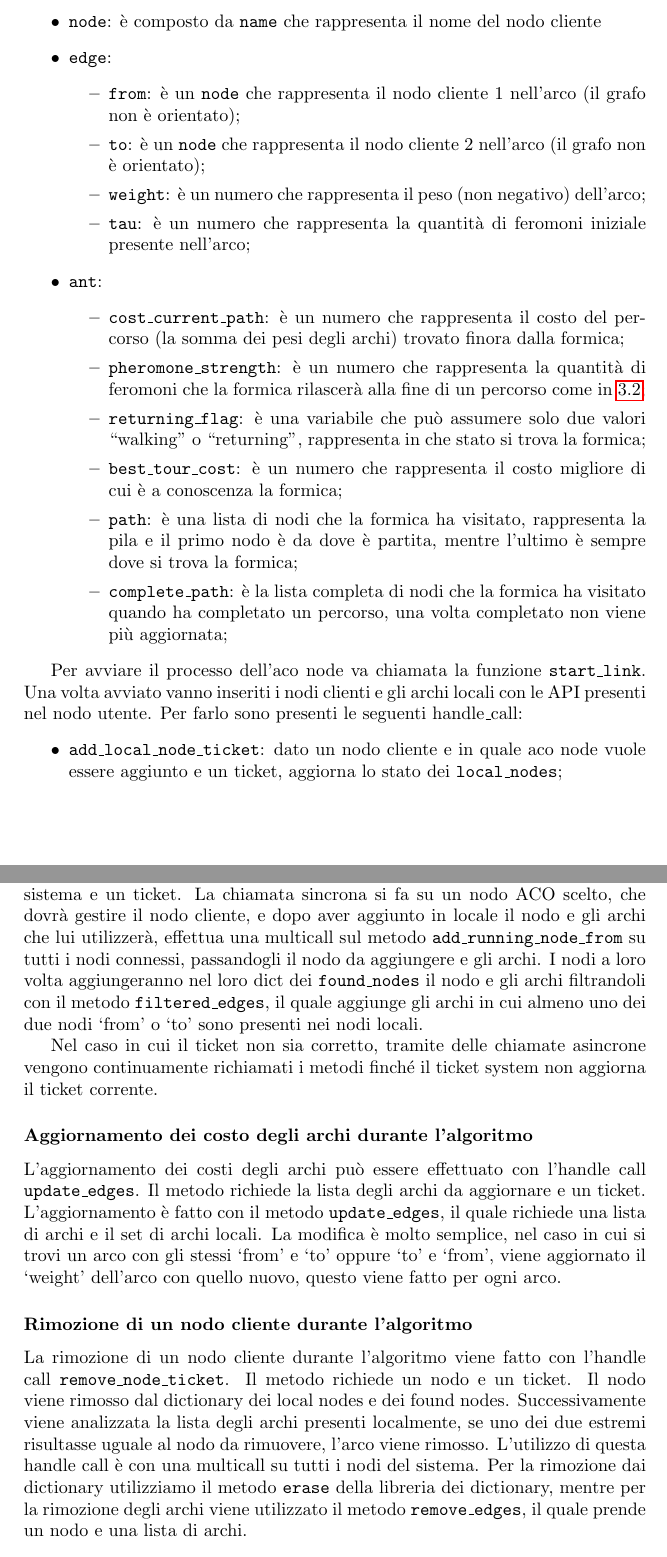
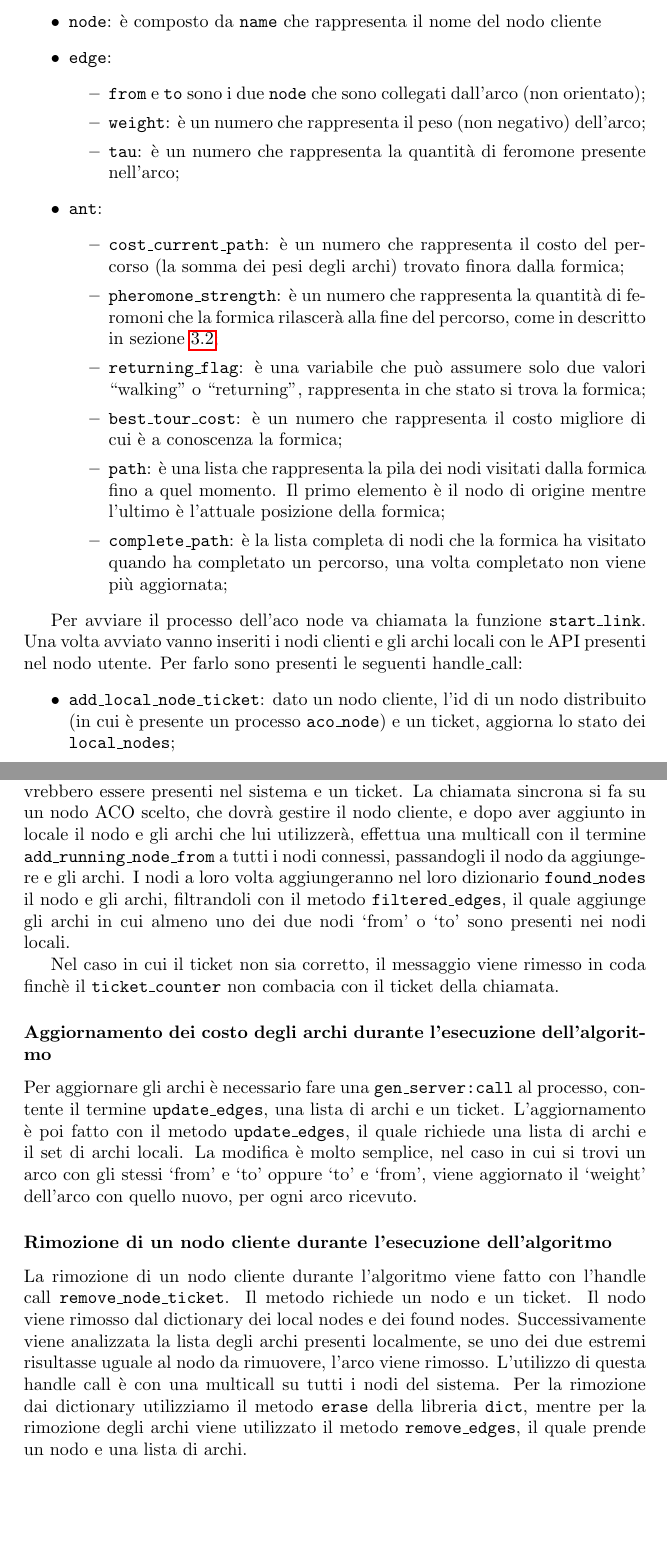
Before and after one commit to kr0bi/distributed-systems, a LaTeX document (Relazione/report.tex, which reads Relazione/04_implementazione.tex): two parts of pages 23 and 26 of 43, joined at a grey line, cut so that both start at the same text, the shorter picture padded with empty space. Compiled offline with pdfLaTeX.

Commit message:
Fixed typos and sentences

```diff
--- a/Relazione/04_implementazione.tex
+++ b/Relazione/04_implementazione.tex
@@ -28,18 +28,17 @@ Inizialmente descriviamo i record presenti all'interno del file:
     \item \texttt{node}: è composto da \texttt{name} che rappresenta il nome del nodo cliente
     \item \texttt{edge}:
     \begin{itemize}
-        \item \texttt{from}: è un \texttt{node} che rappresenta il nodo cliente 1 nell'arco (il grafo non è orientato);
-        \item \texttt{to}: è un \texttt{node} che rappresenta il nodo cliente 2 nell'arco (il grafo non è orientato);
+        \item \texttt{from} e \texttt{to} sono i due \texttt{node} che sono collegati dall'arco (non orientato);
         \item \texttt{weight}: è un numero che rappresenta il peso (non negativo) dell'arco;
-        \item \texttt{tau}: è un numero che rappresenta la quantità di feromoni iniziale presente nell'arco;
+        \item \texttt{tau}: è un numero che rappresenta la quantità di feromone presente nell'arco;
     \end{itemize}
     \item \texttt{ant}:
     \begin{itemize}
         \item \texttt{cost\_current\_path}: è un numero che rappresenta il costo del percorso (la somma dei pesi degli archi) trovato finora dalla formica;
-        \item \texttt{pheromone\_strength}: è un numero che rappresenta la quantità di feromoni che la formica rilascerà alla fine di un percorso come in \ref{aco:delta};
+        \item \texttt{pheromone\_strength}: è un numero che rappresenta la quantità di feromoni che la formica rilascerà alla fine del percorso, come in descritto in sezione \ref{aco:delta};
         \item \texttt{returning\_flag}: è una variabile che può assumere solo due valori ``walking'' o ``returning'', rappresenta in che stato si trova la formica;
         \item \texttt{best\_tour\_cost}: è un numero che rappresenta il costo migliore di cui è a conoscenza la formica;
-        \item \texttt{path}: è una lista di nodi che la formica ha visitato, rappresenta la pila e il primo nodo è da dove è partita, mentre l'ultimo è sempre dove si trova la formica;
+        \item \texttt{path}: è una lista che rappresenta la pila dei nodi visitati dalla formica fino a quel momento. Il primo elemento è il nodo di origine mentre l'ultimo è l'attuale posizione della formica;
         \item \texttt{complete\_path}: è la lista completa di nodi che la formica ha visitato quando ha completato un percorso, una volta completato non viene più aggiornata;
     \end{itemize}
 \end{itemize}
@@ -48,6 +47,5 @@ Per avviare il processo dell'aco node va chiamata la funzione \texttt{start\_lin
 Una volta avviato vanno inseriti i nodi clienti e gli archi locali con le API presenti nel nodo utente.
 Per farlo sono presenti le seguenti handle\_call:
 \begin{itemize}
-    \item \texttt{add\_local\_node\_ticket}: dato un nodo cliente e in quale aco node vuole essere aggiunto e un ticket, aggiorna lo stato dei \texttt{local\_nodes};
-    \item \texttt{add\_local\_edges\_ticket}: data una lista di archi e un ticket, vengono aggiunti solamente gli archi, in cui uno o entrambi dei nodi `from' o `to', corrispondono ad uno dei nodi locali presenti, aggiornando lo stato dei \texttt{local\_edges};
-    \item \texttt{update\_ticket}: dato un ticket, aggiorna il contatore dei ticket processati fino ad ora rappresentato nello stato da \texttt{current\_ticket};
+    \item \texttt{add\_local\_node\_ticket}: dato un nodo cliente, l'id di un nodo distribuito (in cui è presente un processo \texttt{aco\_node}) e un ticket, aggiorna lo stato dei \texttt{local\_nodes};
+    \item \texttt{add\_local\_edges\_ticket}: data una lista di archi e un ticket, vengono aggiunti solamente gli archi in cui il \texttt{from} o il \texttt{to} è un cliente contenuto dal processo corrente;
@@ -104,19 +106,21 @@ Infine, in seguito a qualsiasi reset di una formica dovuta a degli errori o aggi
-L'aggiunta di un nodo cliente durante l'algoritmo può essere fatta usando l'handle call \texttt{add\_running\_node}. Il metodo richiede di passare il nodo cliente che si vuole aggiungere, la lista di tutti gli archi che dovrebbero essere presenti nel sistema e un ticket.
-La chiamata sincrona si fa su un nodo ACO scelto, che dovrà gestire il nodo cliente, e dopo aver aggiunto in locale il nodo e gli archi che lui utilizzerà, effettua una multicall sul metodo \texttt{add\_running\_node\_from} su tutti i nodi connessi, passandogli il nodo da aggiungere e gli archi.
-I nodi a loro volta aggiungeranno nel loro dict dei \texttt{found\_nodes} il nodo e gli archi filtrandoli con il metodo \texttt{filtered\_edges}, il quale aggiunge gli archi in cui almeno uno dei due nodi `from' o `to' sono presenti nei nodi locali.
+\subsubsection{Aggiunta di un nodo cliente durante l'esecuzione dell'algoritmo}
+L'aggiunta di un nodo cliente durante l'algoritmo può essere fatta usando una \texttt{gen\_server:call} con il termine \texttt{add\_running\_node}. Il metodo richiede di passare il nodo cliente che si vuole aggiungere, la lista di tutti gli archi che dovrebbero essere presenti nel sistema e un ticket.
+La chiamata sincrona si fa su un nodo ACO scelto, che dovrà gestire il nodo cliente, e dopo aver aggiunto in locale il nodo e gli archi che lui utilizzerà, effettua una multicall con il termine \texttt{add\_running\_node\_from} a tutti i nodi connessi, passandogli il nodo da aggiungere e gli archi.
+I nodi a loro volta aggiungeranno nel loro dizionario \texttt{found\_nodes} il nodo e gli archi, filtrandoli con il metodo \texttt{filtered\_edges}, il quale aggiunge gli archi in cui almeno uno dei due nodi `from' o `to' sono presenti nei nodi locali.
 
-Nel caso in cui il ticket non sia corretto, tramite delle chiamate asincrone vengono continuamente richiamati i metodi finché il ticket system non aggiorna il ticket corrente.
+Nel caso in cui il ticket non sia corretto, il messaggio viene rimesso in coda finchè il \texttt{ticket\_counter} non combacia con il ticket della chiamata.
 
-\subsubsection{Aggiornamento dei costo degli archi durante l'algoritmo}
-L'aggiornamento dei costi degli archi può essere effettuato con l'handle call \texttt{update\_edges}. Il metodo richiede la lista degli archi da aggiornare e un ticket.
-L'aggiornamento è fatto con il metodo \texttt{update\_edges}, il quale richiede una lista di archi e il set di archi locali.
-La modifica è molto semplice, nel caso in cui si trovi un arco con gli stessi `from' e `to' oppure `to' e `from', viene aggiornato il `weight' dell'arco con quello nuovo, questo viene fatto per ogni arco.
+\subsubsection{Aggiornamento dei costo degli archi durante l'esecuzione dell'algoritmo}
+Per aggiornare gli archi è necessario fare una \texttt{gen\_server:call} al processo, contente il termine
+\texttt{update\_edges}, una lista di archi e un ticket.
+L'aggiornamento è poi fatto con il metodo \texttt{update\_edges}, il quale richiede una lista di archi e il set di archi locali.
+La modifica è molto semplice, nel caso in cui si trovi un arco con gli stessi `from' e `to' oppure `to' e `from', viene aggiornato il `weight' dell'arco con quello nuovo, per ogni arco ricevuto.
 
-\subsubsection{Rimozione di un nodo cliente durante l'algoritmo}
+\subsubsection{Rimozione di un nodo cliente durante l'esecuzione dell'algoritmo}
 La rimozione di un nodo cliente durante l'algoritmo viene fatto con l'handle call \texttt{remove\_node\_ticket}. Il metodo richiede un nodo e un ticket. Il nodo viene rimosso dal dictionary dei local nodes e dei found nodes. Successivamente viene analizzata la lista degli archi presenti localmente, se uno dei due estremi risultasse uguale al nodo da rimuovere, l'arco viene rimosso.
-L'utilizzo di questa handle call è con una multicall su tutti i nodi del sistema. Per la rimozione dai dictionary utilizziamo il metodo \texttt{erase} della libreria dei dictionary, mentre per la rimozione degli archi viene utilizzato il metodo \texttt{remove\_edges}, il quale prende un nodo e una lista di archi.
+L'utilizzo di questa handle call è con una multicall su tutti i nodi del sistema. Per la rimozione dai dictionary utilizziamo il metodo \texttt{erase} della libreria \texttt{dict}, mentre per la rimozione degli archi viene utilizzato il metodo \texttt{remove\_edges}, il quale prende un nodo e una lista di archi.
 
-\subsubsection{Aggiunta di un nodo aco durante l'algoritmo}
+\subsubsection{Aggiunta di un nodo aco durante l'esecuzione dell'algoritmo}
 L'aggiunta di un nodo aco durante l'algoritmo viene fatto con una sequenza di metodi.
 Inizialmente, è necessario aggiungere localmente i nodi clienti che si vogliono aggiungere nel sistema, questo può essere fatto con l'handle call \texttt{add\_local\_node}, già descritta nell'inizializzazione dell'algoritmo. Successivamente è necessario aggiungere gli archi localmente, senza notificare ancora gli altri nodi, per farlo si può utilizzare il metodo \texttt{add\_edges}, che aggiunge localmente tutti gli archi necessari per il sistema.
 Infine una volta aggiunto i nodi e gli archi per il nuovo nodo aco, si può utilizzare l'handle call \texttt{running\_init}. Questa handle call porta il nodo aco, up-to-date con gli altri nodi locali e archi, con la multicall \texttt{my\_nodes}, il quale restituisce una lista di tuple {Client, AcoNodeFrom}.
```
Also changed, not shown: Relazione/03_progetto.tex (+1 -1 lines), Relazione/04_implementazione.tex (56 more changed lines).
